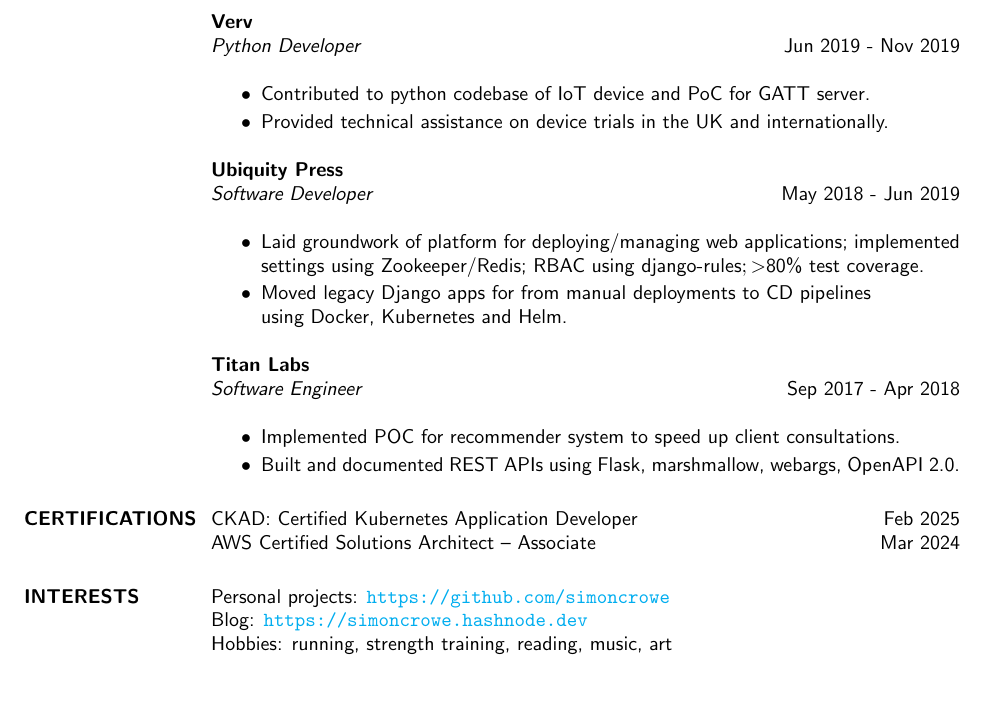
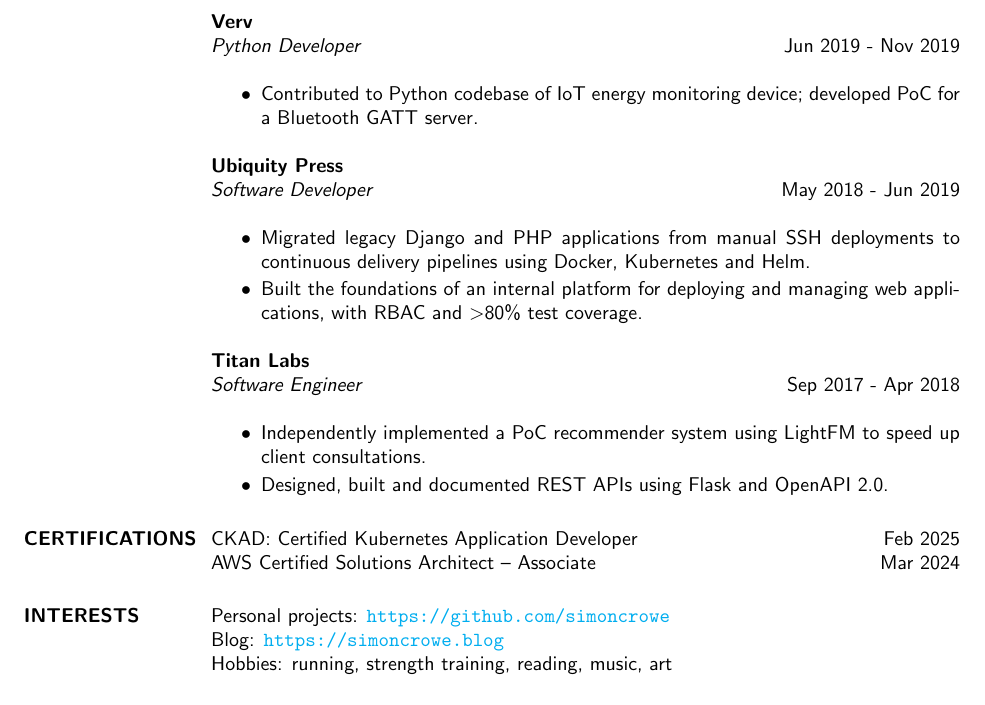
Before and after one commit to simoncrowe/cv, a LaTeX CV (2026.tex): part of page 2 of 2, cut so that both start at the same text. Compiled offline with pdfLaTeX.

Commit message:
Fix up early experince

```diff
--- a/2026.tex
+++ b/2026.tex
@@ -63,33 +63,33 @@
 
                 \textbf{Verv} \\
                 {\sl Python Developer} \hfill        Jun 2019 - Nov 2019 \\
-                  \begin{itemize} \itemsep -0pt %reduce space between items
-                  \item Contributed to python codebase of IoT device and PoC for GATT server.\
-                  \item Provided technical assistance on device trials in the UK and internationally.
+                  \begin{itemize} \itemsep -0pt
+                  \item Contributed to Python codebase of IoT energy monitoring device;
+                        developed PoC for a Bluetooth GATT server.
                   \end{itemize}
 
                 \textbf{Ubiquity Press} \\
                 {\sl Software Developer} \hfill        May 2018 - Jun 2019 \\
-                  \begin{itemize} \itemsep -0pt %reduce space between items
-                  \item Laid groundwork of platform for deploying/managing web applications;
-                        implemented settings using Zookeeper/Redis; RBAC using django-rules$; > $80\% test coverage.
-                  \item Moved legacy Django apps for from manual deployments to CD pipelines \\
-                        using Docker, Kubernetes and Helm.
+                  \begin{itemize} \itemsep -0pt
+                  \item Migrated legacy Django and PHP applications from manual SSH deployments
+                        to continuous delivery pipelines using Docker, Kubernetes and Helm.
+                  \item Built the foundations of an internal platform for deploying and managing
+                        web applications, with RBAC and $>$80\% test coverage.
                   \end{itemize}
 
 	        \textbf{Titan Labs} \\
                 {\sl Software Engineer} \hfill         Sep 2017 - Apr 2018 \\
-                  \begin{itemize} \itemsep -0pt %reduce space between items
-                  \item Implemented POC for recommender system to speed up client consultations.
-                  \item Built and documented REST APIs using Flask, marshmallow, webargs, OpenAPI 2.0.
+                  \begin{itemize} \itemsep -0pt
+                  \item Independently implemented a PoC recommender system using LightFM
+                        to speed up client consultations.
+                  \item Designed, built and documented REST APIs using Flask and OpenAPI 2.0.
                   \end{itemize}
 
 \section{CERTIFICATIONS} CKAD: Certified Kubernetes Application Developer \hfill Feb 2025 \\
-                         AWS Certified Solutions Architect – Associate \hfill Mar 2024
-
+                         AWS Certified Solutions Architect -- Associate \hfill Mar 2024
 
 \section{INTERESTS} Personal projects: \url{https://github.com/simoncrowe} \\
-                    Blog: \url{https://simoncrowe.hashnode.dev} \\
+                    Blog: \url{https://simoncrowe.blog} \\
                     Hobbies: running, strength training, reading, music, art
 
 \section{EDUCATION} {\sl MA, Digital Culture} | Goldsmiths, University of London \hfill 2016 - 2017 \\
```
